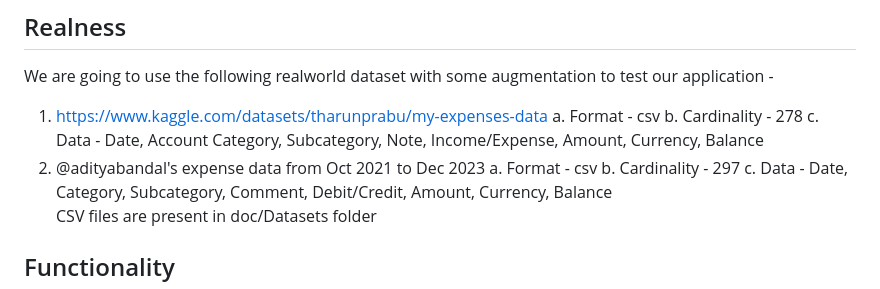
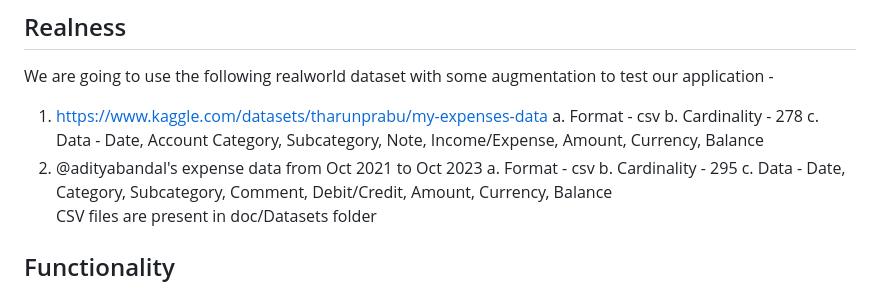
Before and after one commit to cs411-alawini/sp24-cs411-team051-OneOOne, a Markdown page: doc/Project Proposal.md, the part around the change. Rendered like a GitHub page.

```diff
--- a/doc/Project Proposal.md
+++ b/doc/Project Proposal.md
@@ -23,9 +23,9 @@ We are going to use the following realworld dataset with some augmentation to te
     a. Format - csv
     b. Cardinality - 278
     c. Data - Date, Account	Category, Subcategory, Note, Income/Expense, Amount, Currency, Balance
-2. @adityabandal's expense data from Oct 2021 to Dec 2023
+2. @adityabandal's expense data from Oct 2021 to Oct 2023
     a. Format - csv
-    b. Cardinality - 297
+    b. Cardinality - 295
     c. Data - Date,	Category, Subcategory, Comment, Debit/Credit, Amount, Currency, Balance
 CSV files are present in doc/Datasets folder
 
```
